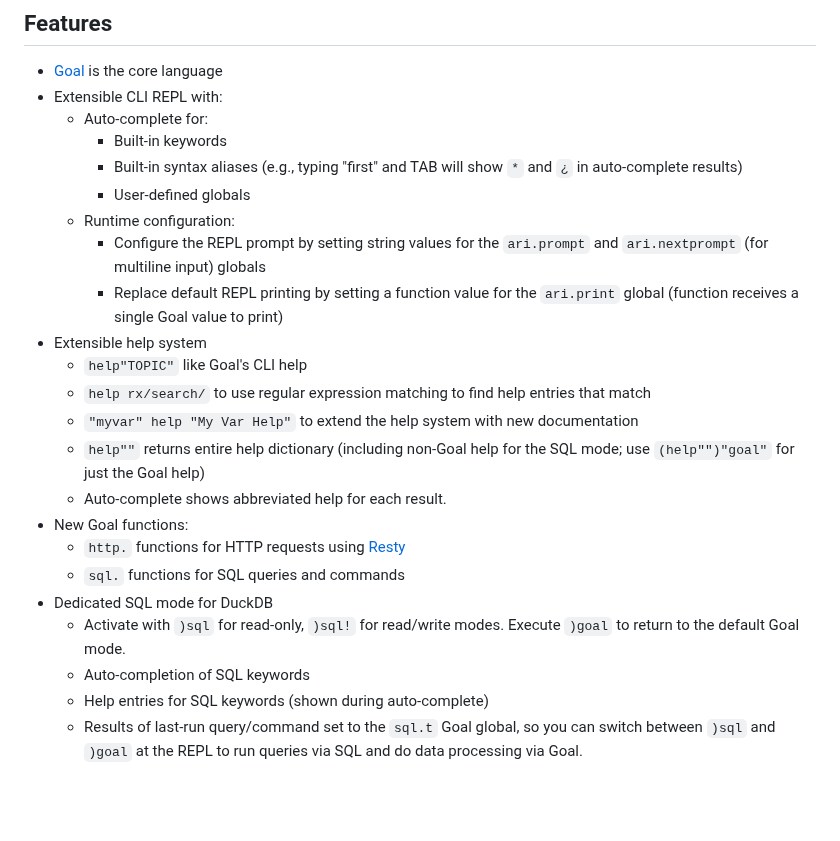
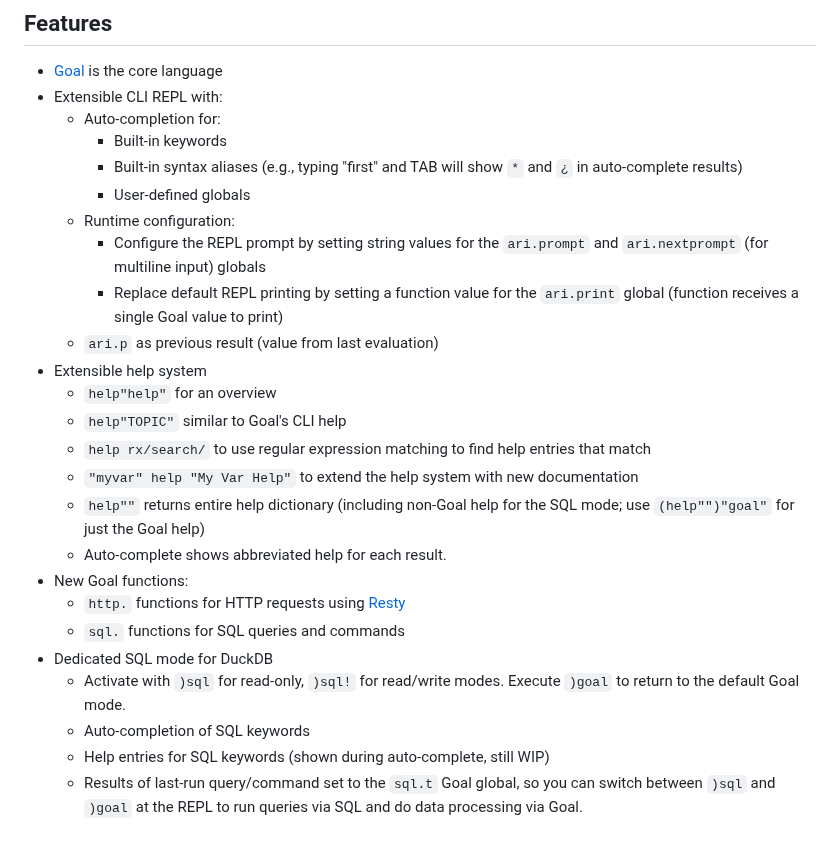
Before and after one commit to semperos/ari, a Markdown page: README.md, the part around the change. GitHub-like rendering; blank space fills up the shorter version.

Commit message:
README improvements

```diff
--- a/README.md
+++ b/README.md
@@ -8,15 +8,17 @@ Ari takes the [Goal] programming language, wraps it in a custom CLI and provides
 
 - [Goal] is the core language
 - Extensible CLI REPL with:
-  - Auto-complete for:
+  - Auto-completion for:
     - Built-in keywords
     - Built-in syntax aliases (e.g., typing "first" and TAB will show `*` and `¿` in auto-complete results)
     - User-defined globals
   - Runtime configuration:
     - Configure the REPL prompt by setting string values for the `ari.prompt` and `ari.nextprompt` (for multiline input) globals
     - Replace default REPL printing by setting a function value for the `ari.print` global (function receives a single Goal value to print)
+  - `ari.p` as previous result (value from last evaluation)
 - Extensible help system
-  - `help"TOPIC"` like Goal's CLI help
+  - `help"help"` for an overview
+  - `help"TOPIC"` similar to Goal's CLI help
   - `help rx/search/` to use regular expression matching to find help entries that match
   - `"myvar" help "My Var Help"` to extend the help system with new documentation
   - `help""` returns entire help dictionary (including non-Goal help for the SQL mode; use `(help"")"goal"` for just the Goal help)
@@ -27,7 +29,7 @@ Ari takes the [Goal] programming language, wraps it in a custom CLI and provides
 - Dedicated SQL mode for DuckDB
   - Activate with `)sql` for read-only, `)sql!` for read/write modes. Execute `)goal` to return to the default Goal mode.
   - Auto-completion of SQL keywords
-  - Help entries for SQL keywords (shown during auto-complete)
+  - Help entries for SQL keywords (shown during auto-complete, still WIP)
   - Results of last-run query/command set to the `sql.t` Goal global, so you can switch between `)sql` and `)goal` at the REPL to run queries via SQL and do data processing via Goal.
 
 ## To Do
```
